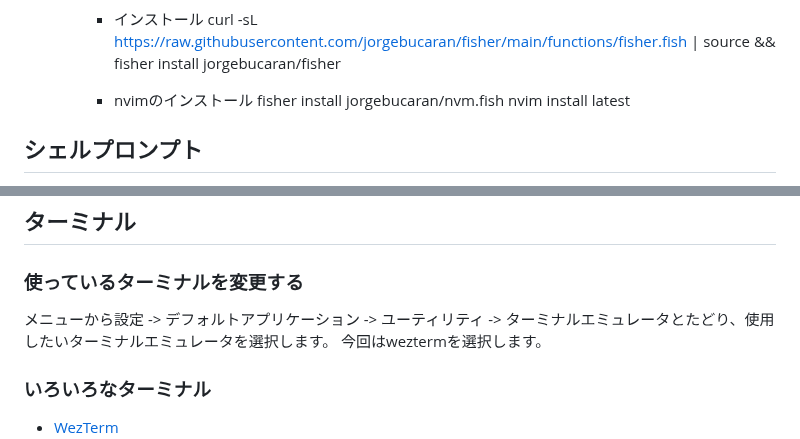
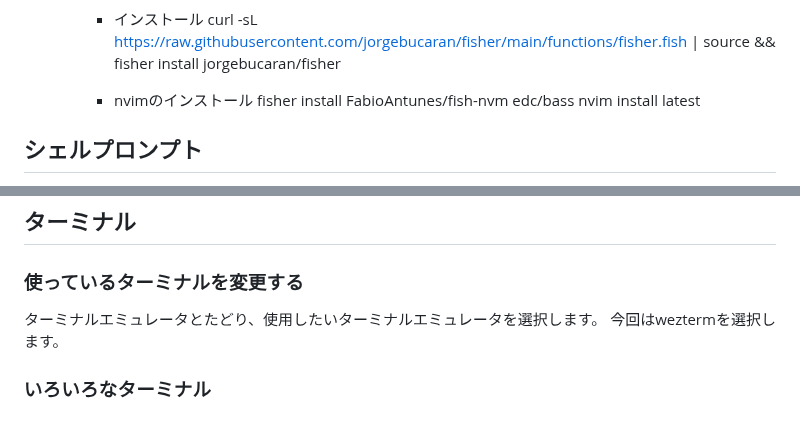
Before and after one commit to HirotoIgarashi/my-document, a Markdown page: DevelopmentEnvironment/Shell.md, 2 parts joined by grey strips. GitHub-like rendering.

Commit message:
update Shell.md fisher install

```diff
--- a/DevelopmentEnvironment/Shell.md
+++ b/DevelopmentEnvironment/Shell.md
@@ -91,7 +91,7 @@ $ readlink "/proc/$$/exe"
       curl -sL https://raw.githubusercontent.com/jorgebucaran/fisher/main/functions/fisher.fish | source && fisher install jorgebucaran/fisher
 
     - nvimのインストール
-      fisher install jorgebucaran/nvm.fish
+      fisher install FabioAntunes/fish-nvm edc/bass
       nvim install latest
 
 ## シェルプロンプト
@@ -113,7 +113,6 @@ $ readlink "/proc/$$/exe"
 
 ### 使っているターミナルを変更する
 
-メニューから設定 -> デフォルトアプリケーション -> ユーティリティ ->
 ターミナルエミュレータとたどり、使用したいターミナルエミュレータを選択します。
 今回はweztermを選択します。
 
```
